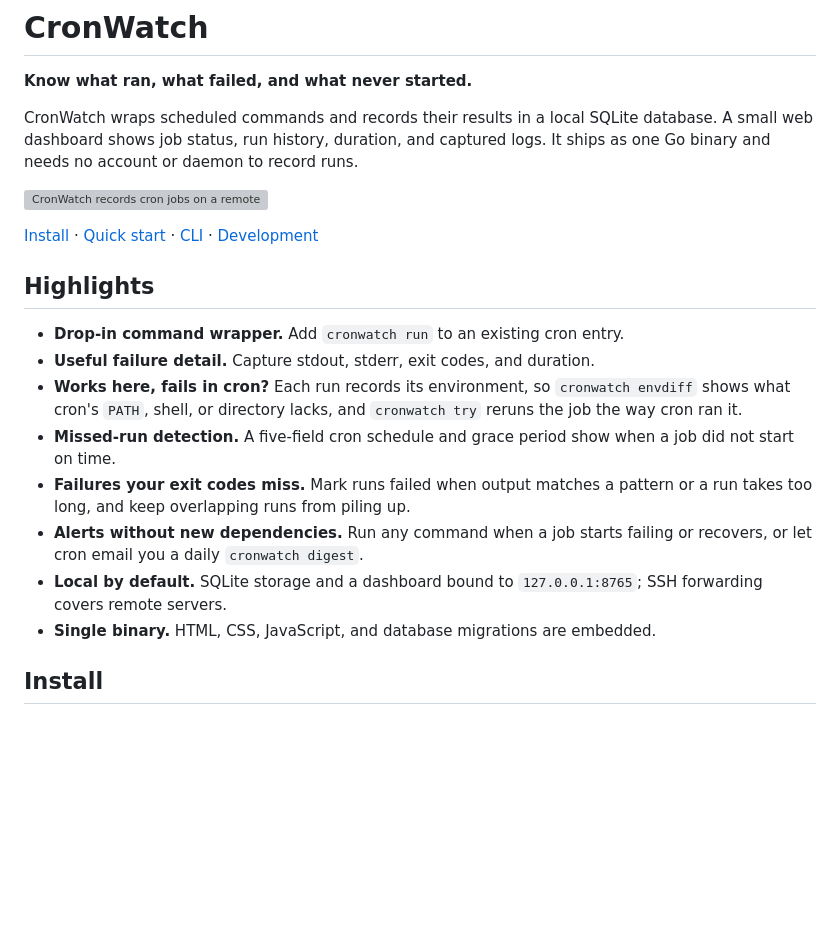
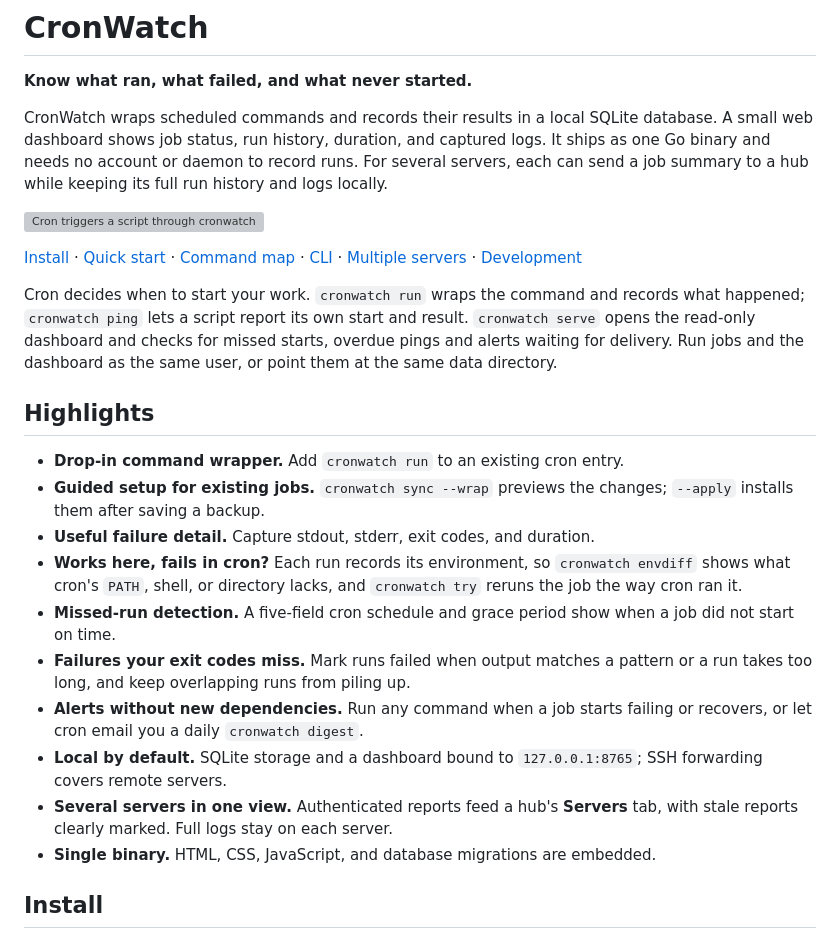
Before and after one commit to yeboahd24/cronwatch, a Markdown page: README.md, the part around the change printed below. Rendered like a GitHub page; blank space fills up the shorter version; grey boxes are pictures that could not be loaded.

```diff
--- a/README.md
+++ b/README.md
@@ -5,15 +5,24 @@
 CronWatch wraps scheduled commands and records their results in a local SQLite
 database. A small web dashboard shows job status, run history, duration, and
 captured logs. It ships as one Go binary and needs no account or daemon to
-record runs.
+record runs. For several servers, each can send a job summary to a hub while
+keeping its full run history and logs locally.
 
-![CronWatch records cron jobs on a remote server; an SSH tunnel (ssh -L 8765:localhost:8765) brings its local dashboard to your browser at localhost:8765, showing each job's status, last run, duration, and logs.](docs/images/cronwatch-overview.png)
+![Cron triggers a script through cronwatch run, which records results in local SQLite storage for the dashboard. Jobs that cannot be wrapped report starts and results with cronwatch ping. The dashboard has Jobs, Runs, Logs, Timeline and Servers views; remote servers can send summaries to a hub.](docs/images/cronwatch-overview.png)
 
-[Install](#install) · [Quick start](#quick-start) · [CLI](#cli) · [Development](#development)
+[Install](#install) · [Quick start](#quick-start) · [Command map](#command-map) · [CLI](#cli) · [Multiple servers](#multiple-servers) · [Development](#development)
+
+Cron decides when to start your work. `cronwatch run` wraps the command and
+records what happened; `cronwatch ping` lets a script report its own start
+and result. `cronwatch serve` opens the read-only dashboard and checks for
+missed starts, overdue pings and alerts waiting for delivery. Run jobs and
+the dashboard as the same user, or point them at the same data directory.
 
 ## Highlights
 
 - **Drop-in command wrapper.** Add `cronwatch run` to an existing cron entry.
+- **Guided setup for existing jobs.** `cronwatch sync --wrap` previews the
+  changes; `--apply` installs them after saving a backup.
 - **Useful failure detail.** Capture stdout, stderr, exit codes, and duration.
 - **Works here, fails in cron?** Each run records its environment, so
   `cronwatch envdiff` shows what cron's `PATH`, shell, or directory lacks, and
@@ -26,6 +35,9 @@ record runs.
   failing or recovers, or let cron email you a daily `cronwatch digest`.
 - **Local by default.** SQLite storage and a dashboard bound to
   `127.0.0.1:8765`; SSH forwarding covers remote servers.
+- **Several servers in one view.** Authenticated reports feed a hub's
+  **Servers** tab, with stale reports clearly marked. Full logs stay on
+  each server.
 - **Single binary.** HTML, CSS, JavaScript, and database migrations are embedded.
 
 ## Install
```
Also changed, not shown: other parts of README.md (+9 -0 lines), docs/images/cronwatch-command-map.png (added), 1 other file.
